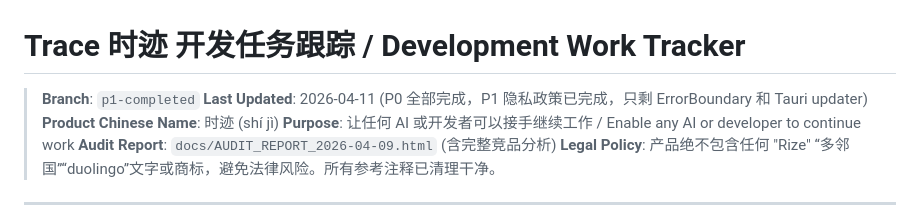
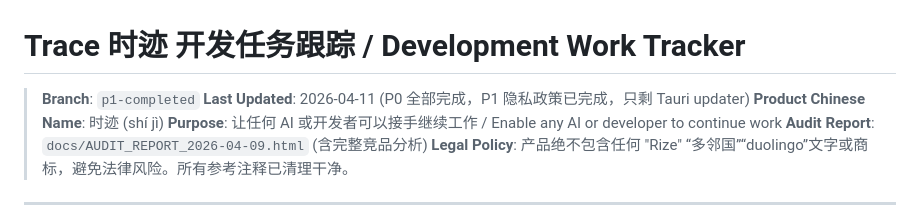
Before and after one commit to auclaw/Trace, a Markdown page: docs/WORK_TRACKER.md, the part around the change. GitHub-like rendering.

Commit message:
Update WORK_TRACKER: ErrorBoundary completed, only Tauri updater remaining
Co-authored-by: Claude Opus 4.6 <noreply@anthropic.com>

```diff
--- a/docs/WORK_TRACKER.md
+++ b/docs/WORK_TRACKER.md
@@ -1,7 +1,7 @@
 # Trace 时迹 开发任务跟踪 / Development Work Tracker
 
 > **Branch**: `p1-completed`
-> **Last Updated**: 2026-04-11 (P0 全部完成，P1 隐私政策已完成，只剩 ErrorBoundary 和 Tauri updater)
+> **Last Updated**: 2026-04-11 (P0 全部完成，P1 隐私政策已完成，只剩 Tauri updater)
 > **Product Chinese Name**: 时迹 (shí jì)
 > **Purpose**: 让任何 AI 或开发者可以接手继续工作 / Enable any AI or developer to continue work
 > **Audit Report**: `docs/AUDIT_REPORT_2026-04-09.html` (含完整竞品分析)
```
